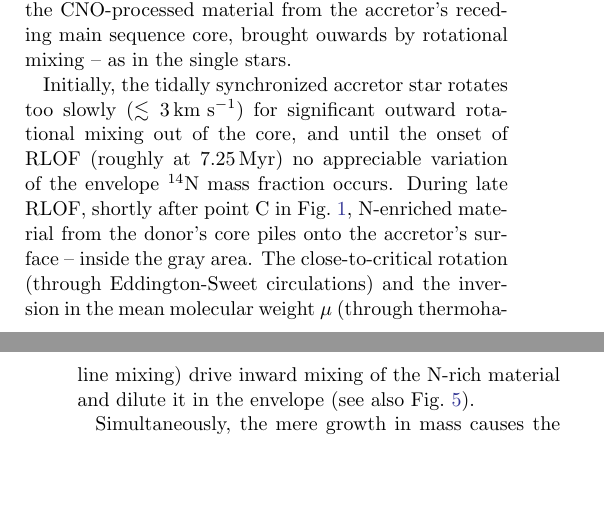
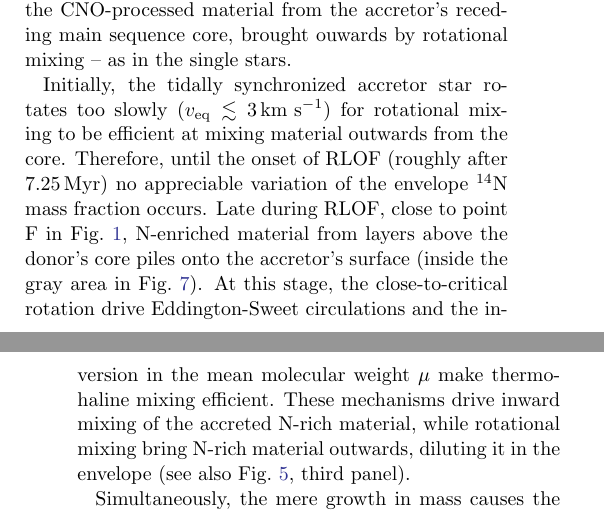
Before and after one commit to mathren/zeta_oph, a LaTeX paper (manuscript/zeta_ophiuchi.tex): two parts of the columns of pages 12 and 13 of 18, joined at a grey line, cut so that both start at the same text, the shorter picture padded with empty space. Compiled offline with pdfLaTeX; an older LaTeX class or package is replaced by its successor.

Commit message:
updates sec 6.1

```diff
--- a/manuscript/zeta_ophiuchi.tex
+++ b/manuscript/zeta_ophiuchi.tex
@@ -1085,16 +1085,16 @@ material from the accretor's receding main sequence core, brought ouwards by rot
 the single stars. % -- and rejuvenation. % How do you mean rejuvenation is mixing CNO processed material outwards?
 
 Initially, the tidally synchronized accretor star rotates too slowly
-($\lesssim 3\,\kms$) for significant outward rotational mixing out of
-the core, and until the onset of RLOF (roughly at 7.25\,Myr) no
+($v_{\rm eq} \lesssim 3\,\kms$) for rotational mixing to be efficient at mixing material outwards from
+the core. Therefore, until the onset of RLOF (roughly after 7.25\,Myr) no
 appreciable variation of the envelope $^{14}\mathrm{N}$ mass fraction
-occurs. During late RLOF, shortly after point C in
-\Figref{fig:HRD_both}, N-enriched material from the donor's core piles
-onto the accretor's surface -- inside the gray area. The
-close-to-critical rotation (through Eddington-Sweet circulations) and
-the inversion in the mean molecular weight $\mu$ (through thermohaline
-mixing) drive inward mixing of the N-rich material and dilute it in
-the envelope (see also \Figref{fig:D_mix}).
+occurs. % YG: We don't have a profile of this early stage in Fig. 7, right?
+Late during RLOF, close to point F in %shortly after point C in
+\Figref{fig:HRD_both}, N-enriched material from layers above the donor's core piles
+onto the accretor's surface (inside the gray area in \Figref{fig:n14}). At this stage, the
+close-to-critical rotation drive Eddington-Sweet circulations and
+the inversion in the mean molecular weight $\mu$ make thermohaline
+mixing efficient. These mechanisms drive inward mixing of the accreted N-rich material, while rotational mixing bring N-rich material outwards, diluting it in the envelope (see also \Figref{fig:D_mix}, third panel).
 
 Simultaneously, the mere growth in mass causes the steepening of the
 core-temperature gradient and increase in the convective core mass
```
Also changed, not shown: manuscript/zeta_ophiuchi.tex (8 more changed lines).
